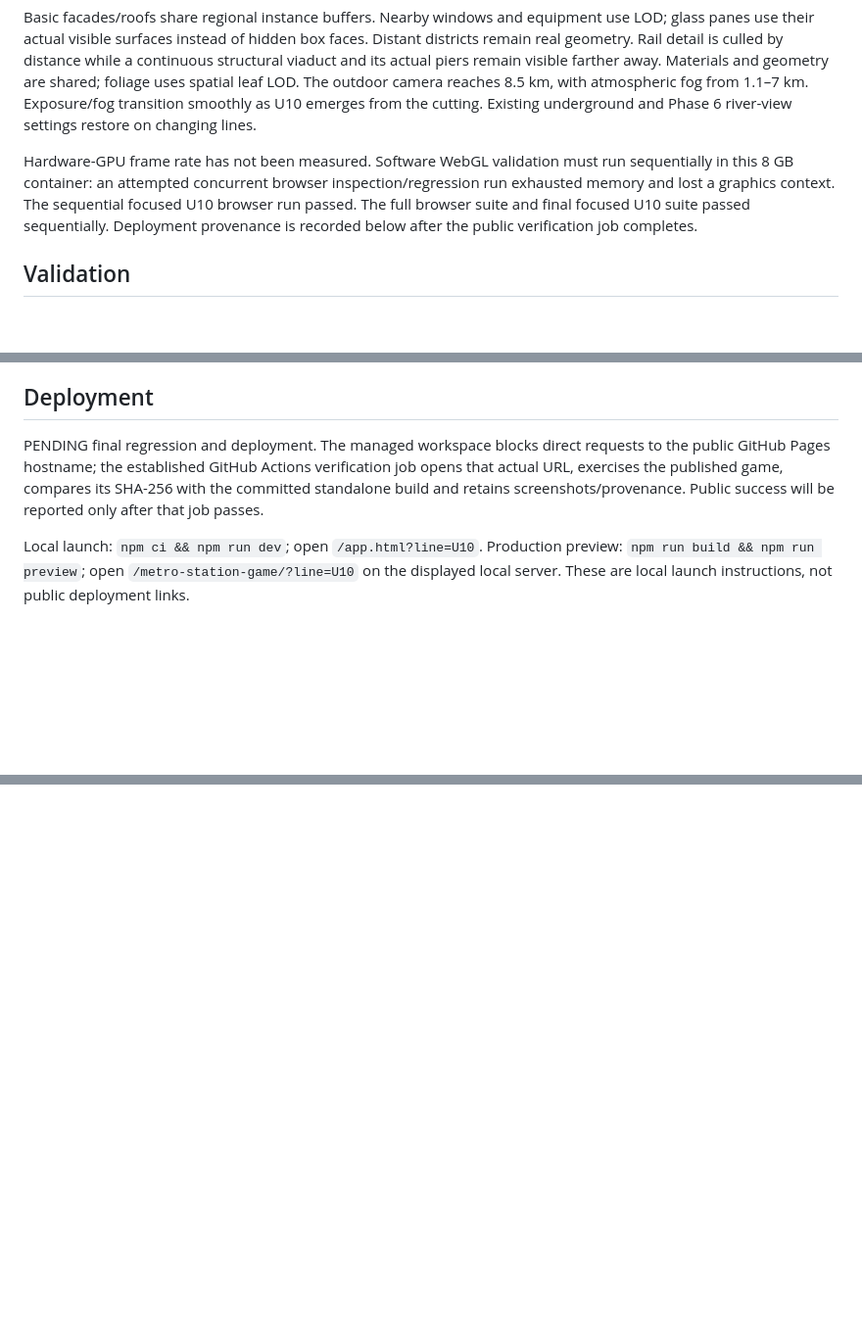
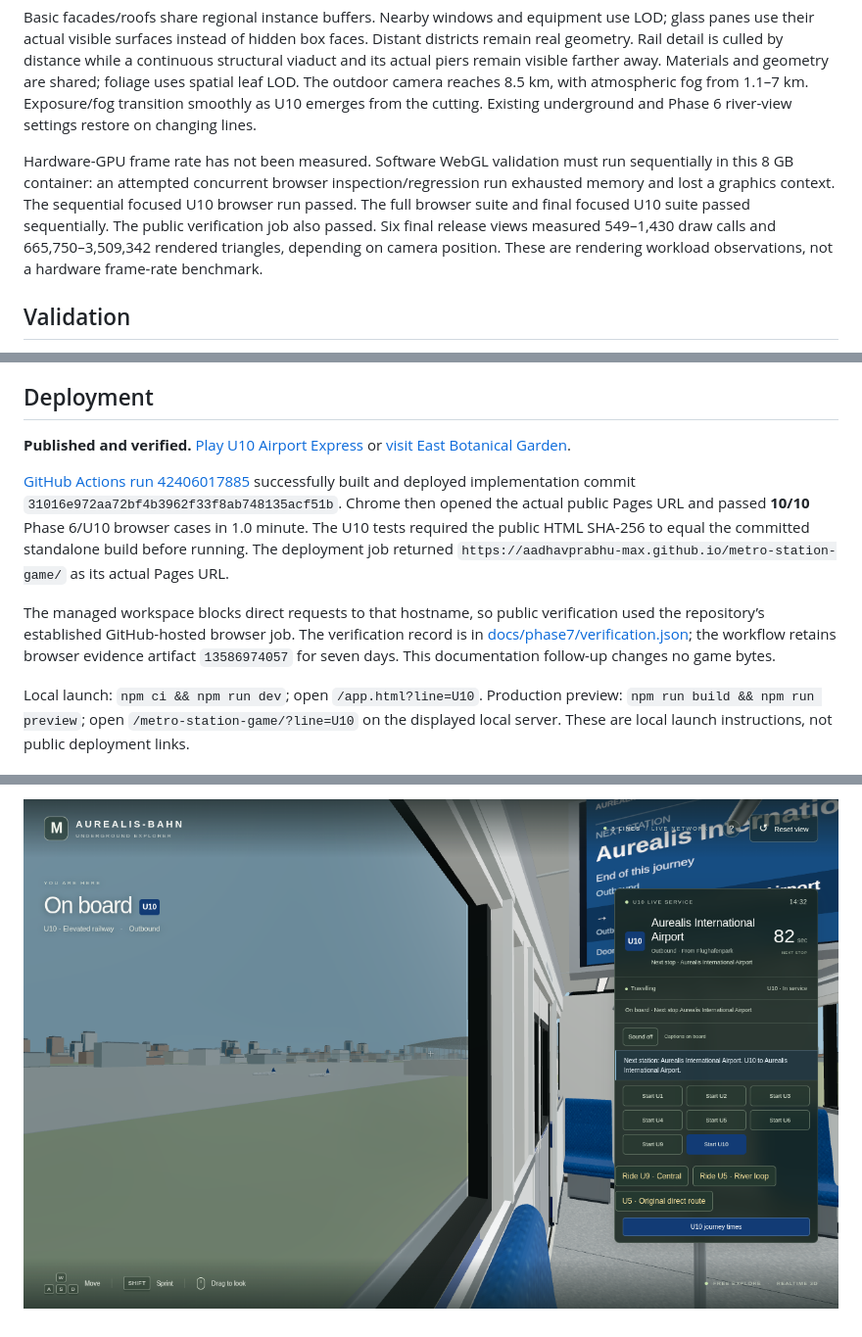
Before and after one commit to aadhavprabhu-max/metro-station-game, a Markdown page: PHASE7_REPORT.md, 3 parts joined by grey strips. Shown: that part at 98% size. Rendered like a GitHub page; pictures changed too: docs/phase7/airport-approach.png (added); blank space fills up the shorter version.

Commit message:
Document verified U10 public deployment [skip ci]

```diff
--- a/PHASE7_REPORT.md
+++ b/PHASE7_REPORT.md
@@ -83,7 +83,7 @@ The metropolitan region contains 12,989 three-dimensional buildings over a 22.5
 
 Basic facades/roofs share regional instance buffers. Nearby windows and equipment use LOD; glass panes use their actual visible surfaces instead of hidden box faces. Distant districts remain real geometry. Rail detail is culled by distance while a continuous structural viaduct and its actual piers remain visible farther away. Materials and geometry are shared; foliage uses spatial leaf LOD. The outdoor camera reaches 8.5 km, with atmospheric fog from 1.1–7 km. Exposure/fog transition smoothly as U10 emerges from the cutting. Existing underground and Phase 6 river-view settings restore on changing lines.
 
-Hardware-GPU frame rate has not been measured. Software WebGL validation must run sequentially in this 8 GB container: an attempted concurrent browser inspection/regression run exhausted memory and lost a graphics context. The sequential focused U10 browser run passed. The full browser suite and final focused U10 suite passed sequentially. Deployment provenance is recorded below after the public verification job completes.
+Hardware-GPU frame rate has not been measured. Software WebGL validation must run sequentially in this 8 GB container: an attempted concurrent browser inspection/regression run exhausted memory and lost a graphics context. The sequential focused U10 browser run passed. The full browser suite and final focused U10 suite passed sequentially. The public verification job also passed. Six final release views measured 549–1,430 draw calls and 665,750–3,509,342 rendered triangles, depending on camera position. These are rendering workload observations, not a hardware frame-rate benchmark.
 
 ## Validation
 
@@ -113,6 +113,10 @@ Validation/documentation: `tests/u10.spec.js`, `tests/u10-mechanics.mjs`, `tests
 
 ## Deployment
 
-PENDING final regression and deployment. The managed workspace blocks direct requests to the public GitHub Pages hostname; the established GitHub Actions verification job opens that actual URL, exercises the published game, compares its SHA-256 with the committed standalone build and retains screenshots/provenance. Public success will be reported only after that job passes.
+**Published and verified.** [Play U10 Airport Express](https://aadhavprabhu-max.github.io/metro-station-game/?line=U10) or [visit East Botanical Garden](https://aadhavprabhu-max.github.io/metro-station-game/?line=U10&station=u10-botanical).
+
+[GitHub Actions run 42406017885](https://github.com/aadhavprabhu-max/metro-station-game/actions/runs/42406017885) successfully built and deployed implementation commit `31016e972aa72bf4b3962f33f8ab748135acf51b`. Chrome then opened the actual public Pages URL and passed **10/10** Phase 6/U10 browser cases in 1.0 minute. The U10 tests required the public HTML SHA-256 to equal the committed standalone build before running. The deployment job returned `https://aadhavprabhu-max.github.io/metro-station-game/` as its actual Pages URL.
+
+The managed workspace blocks direct requests to that hostname, so public verification used the repository’s established GitHub-hosted browser job. The verification record is in [docs/phase7/verification.json](docs/phase7/verification.json); the workflow retains browser evidence artifact `13586974057` for seven days. This documentation follow-up changes no game bytes.
 
 Local launch: `npm ci && npm run dev`; open `/app.html?line=U10`. Production preview: `npm run build && npm run preview`; open `/metro-station-game/?line=U10` on the displayed local server. These are local launch instructions, not public deployment links.
@@ -118,0 +138 @@ Local launch: `npm ci && npm run dev`; open `/app.html?line=U10`. Production pre
+![Airport approach viewed through the train window](docs/phase7/airport-approach.png)
```
Also changed, not shown: other parts of PHASE7_REPORT.md (+16 -1 lines), docs/phase7/botanical-garden-path.png (added), docs/phase7/botanical-platform.png (added), docs/phase7/express-transition.png (added), docs/phase7/international-airport.png (added), docs/phase7/open-elevated-station.png (added), 1 other file.
